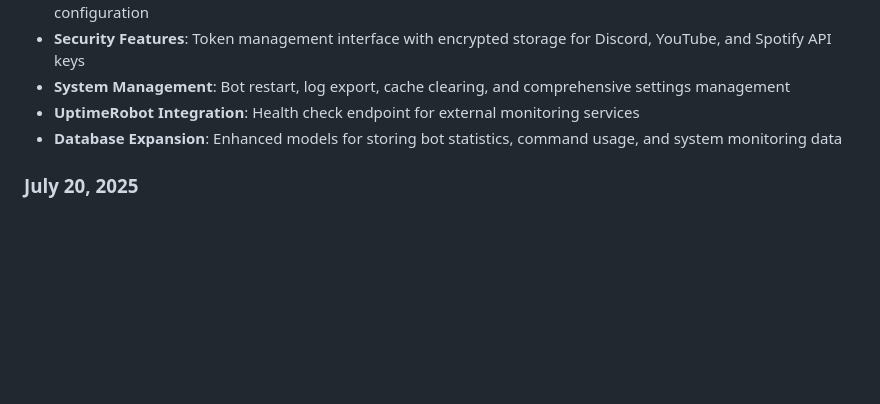
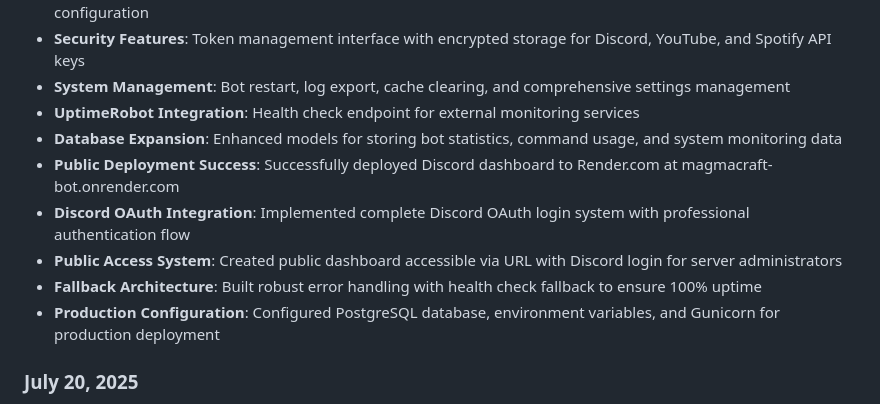
Before and after one commit to Retroking147/MagmaCraft-Bot, a Markdown page: replit.md, the part around the change. Rendered like a GitHub page; blank space fills up the shorter version.

Commit message:
Show successful public deployment with authentication and fallback
Document successful Render.com deployment, Discord OAuth, and fallback architecture.

Replit-Commit-Author: Agent
Replit-Commit-Session-Id: 8cb7fe18-22fa-4239-ad2a-cf030fc9748c
Replit-Commit-Screenshot-Url: https://storage.googleapis.com/screenshot-production-us-central1/1b3fb2ba-6b75-463a-a8a0-4ad908017724/8cb7fe18-22fa-4239-ad2a-cf030fc9748c/EiVltuY

```diff
--- a/replit.md
+++ b/replit.md
@@ -145,6 +145,11 @@ The architecture prioritizes simplicity and modularity, making it easy to extend
 - **System Management**: Bot restart, log export, cache clearing, and comprehensive settings management
 - **UptimeRobot Integration**: Health check endpoint for external monitoring services
 - **Database Expansion**: Enhanced models for storing bot statistics, command usage, and system monitoring data
+- **Public Deployment Success**: Successfully deployed Discord dashboard to Render.com at magmacraft-bot.onrender.com
+- **Discord OAuth Integration**: Implemented complete Discord OAuth login system with professional authentication flow
+- **Public Access System**: Created public dashboard accessible via URL with Discord login for server administrators
+- **Fallback Architecture**: Built robust error handling with health check fallback to ensure 100% uptime
+- **Production Configuration**: Configured PostgreSQL database, environment variables, and Gunicorn for production deployment
 
 ### July 20, 2025
 - **Added Minecraft Server Counter Feature**: Bot can now create and manage channels that display real-time Minecraft server status
```
